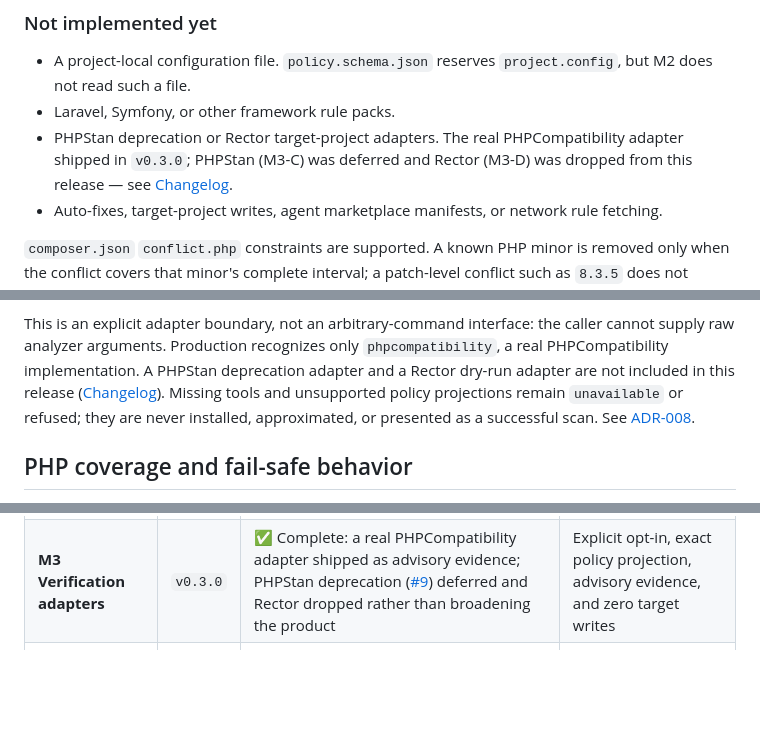
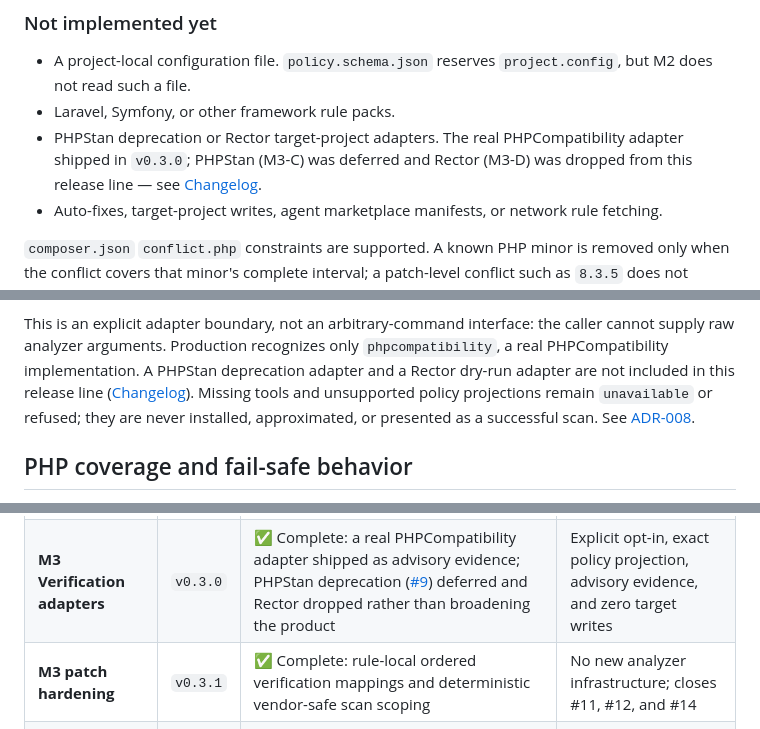
Before and after one commit to trionnemesis/php-modern-guidelines, a Markdown page: README.md, 3 parts joined by grey strips. Drawn GitHub-style; blank space fills up the shorter version.

```diff
--- a/README.md
+++ b/README.md
@@ -51,7 +51,7 @@ For example, `require.php: ^8.2` currently resolves to `feature_ceiling: 8.2` an
 
 - A project-local configuration file. `policy.schema.json` reserves `project.config`, but M2 does not read such a file.
 - Laravel, Symfony, or other framework rule packs.
-- PHPStan deprecation or Rector target-project adapters. The real PHPCompatibility adapter shipped in `v0.3.0`; PHPStan (M3-C) was deferred and Rector (M3-D) was dropped from this release — see [Changelog](CHANGELOG.md).
+- PHPStan deprecation or Rector target-project adapters. The real PHPCompatibility adapter shipped in `v0.3.0`; PHPStan (M3-C) was deferred and Rector (M3-D) was dropped from this release line — see [Changelog](CHANGELOG.md).
 - Auto-fixes, target-project writes, agent marketplace manifests, or network rule fetching.
 
 `composer.json` `conflict.php` constraints are supported. A known PHP minor is removed only when the conflict covers that minor's complete interval; a patch-level conflict such as `8.3.5` does not remove all of PHP 8.3. An explicit override—`--php`, `config.platform.php`, a Composer lock platform override, or `runtime-observed` mode—directly determines the effective version and bypasses range inference from `require.php` and `conflict.php`.
@@ -275,7 +275,7 @@ hosts that cannot provide it fail closed.
 This is an explicit adapter boundary, not an arbitrary-command interface: the caller cannot supply raw
 analyzer arguments. Production recognizes only `phpcompatibility`, a real PHPCompatibility
 implementation. A PHPStan deprecation adapter and a Rector dry-run adapter are not included in this
-release ([Changelog](CHANGELOG.md)). Missing tools and unsupported policy projections remain
+release line ([Changelog](CHANGELOG.md)). Missing tools and unsupported policy projections remain
 `unavailable` or refused; they are never installed, approximated, or presented as a successful scan. See
 [ADR-008](docs/adr/ADR-008-external-verification-adapters.md).
 
@@ -350,6 +350,7 @@ Every rule also stores its review date. If a fact cannot be established, the rul
 | **M1 Core parity** | `v0.1.0` | ✅ Complete: Composer Semver resolver, two-axis policy, rule registry, `resolve` / `list-rules` / `explain`, and 16 seed rules | Framework packs and target analyzers do not enter M1 |
 | **M2 Agent distribution** | `v0.2.0` | ✅ Complete: Agent Skill, Codex/AGENTS.md wrapper, CI-built PHAR attached to releases, and bounded `doctor` | Depends on the stable M1 CLI and JSON contract |
 | **M3 Verification adapters** | `v0.3.0` | ✅ Complete: a real PHPCompatibility adapter shipped as advisory evidence; PHPStan deprecation ([#9](https://github.com/trionnemesis/php-modern-guidelines/issues/9)) deferred and Rector dropped rather than broadening the product | Explicit opt-in, exact policy projection, advisory evidence, and zero target writes |
+| **M3 patch hardening** | `v0.3.1` | ✅ Complete: rule-local ordered verification mappings and deterministic vendor-safe scan scoping | No new analyzer infrastructure; closes #11, #12, and #14 |
 | **Next: rule-catalogue expansion** | — | Planned: the M3-B value gate found mapping coverage and the 16-rule catalogue, not a missing analyzer, to be the binding constraint, so growing source-backed PHP rules is promoted ahead of further adapter work | Catalogue and mapping work only; introduces no new adapter infrastructure |
 | **M4 Framework packs** | `v0.4.x` | Planned: separately reviewable framework-specific guidance | Must not contaminate the PHP Core rule set |
 
```
Also changed, not shown: other parts of README.md (+8 -8 lines).
